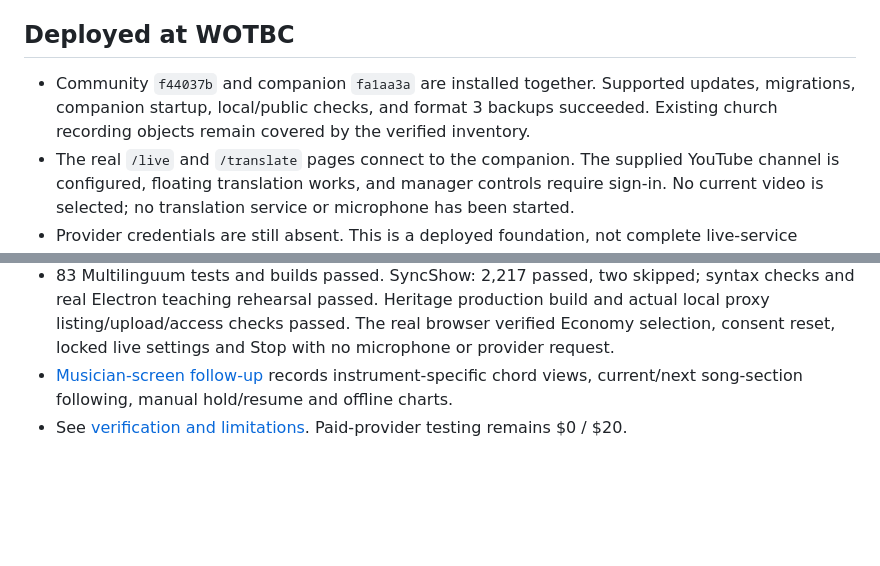
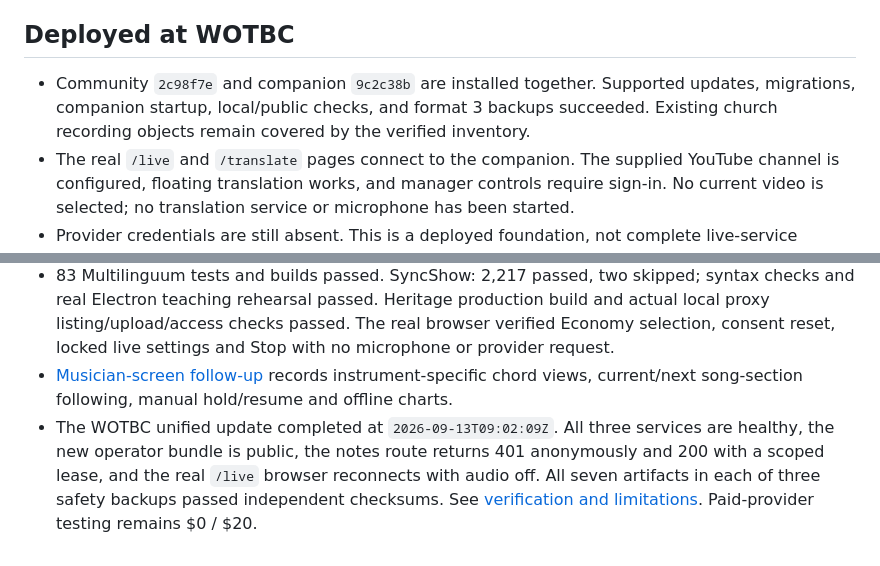
Before and after one commit to edydex/heritage-community, a Markdown page: STATUS.md, 2 parts joined by grey strips. Drawn GitHub-style; blank space fills up the shorter version.

```diff
--- a/STATUS.md
+++ b/STATUS.md
@@ -40,7 +40,7 @@ Objective: make Heritage, SyncShow, and Multilinguum convenient to install, conf
 
 ## Deployed at WOTBC
 
-- Community `f44037b` and companion `fa1aa3a` are installed together. Supported updates, migrations, companion startup, local/public checks, and format 3 backups succeeded. Existing church recording objects remain covered by the verified inventory.
+- Community `2c98f7e` and companion `9c2c38b` are installed together. Supported updates, migrations, companion startup, local/public checks, and format 3 backups succeeded. Existing church recording objects remain covered by the verified inventory.
 - The real `/live` and `/translate` pages connect to the companion. The supplied YouTube channel is configured, floating translation works, and manager controls require sign-in. No current video is selected; no translation service or microphone has been started.
 - Provider credentials are still absent. This is a deployed foundation, not complete live-service acceptance. See [deployment evidence and remaining checks](docs/verification/2026-09-12-wotbc-deployment.md).
 
@@ -90,4 +90,4 @@ The configured `vr-mayos` connection currently requires renewed Cloudflare Acces
 - Multilinguum `9c2c38b` and Heritage `2c98f7e` add selectable sermon-note uploads in the shared operator console. Economy requires an explicit per-service note-sharing choice. The scoped manager/device lease can list and upload translation reference notes; anonymous callers are denied. Existing archive, replay and voice-profile restrictions remain.
 - 83 Multilinguum tests and builds passed. SyncShow: 2,217 passed, two skipped; syntax checks and real Electron teaching rehearsal passed. Heritage production build and actual local proxy listing/upload/access checks passed. The real browser verified Economy selection, consent reset, locked live settings and Stop with no microphone or provider request.
 - [Musician-screen follow-up](docs/future-musician-screen.md) records instrument-specific chord views, current/next song-section following, manual hold/resume and offline charts.
-- See [verification and limitations](docs/verification/2026-09-13-teaching-and-notes.md). Paid-provider testing remains $0 / $20.
+- The WOTBC unified update completed at `2026-09-13T09:02:09Z`. All three services are healthy, the new operator bundle is public, the notes route returns 401 anonymously and 200 with a scoped lease, and the real `/live` browser reconnects with audio off. All seven artifacts in each of three safety backups passed independent checksums. See [verification and limitations](docs/verification/2026-09-13-teaching-and-notes.md). Paid-provider testing remains $0 / $20.
```
Also changed, not shown: docs/verification/2026-09-13-teaching-and-notes.md (+13 -1 lines).
